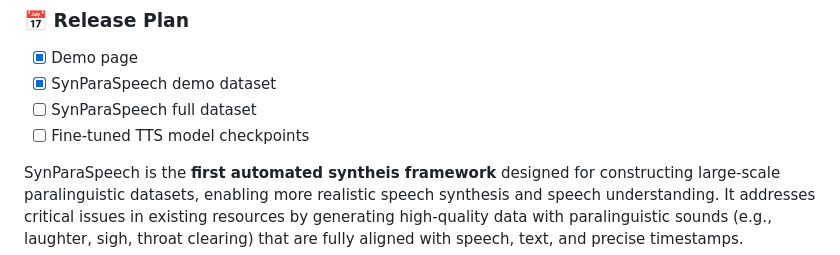
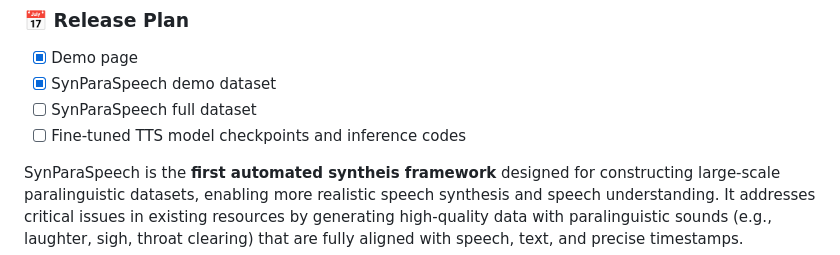
Before and after one commit to ShawnPi233/SynParaSpeech, a Markdown page: README.md, the part around the change. Rendered like a GitHub page.

```diff
--- a/README.md
+++ b/README.md
@@ -21,7 +21,7 @@
 - [x] Demo page
 - [x] SynParaSpeech demo dataset
 - [ ] SynParaSpeech full dataset
-- [ ] Fine-tuned TTS model checkpoints
+- [ ] Fine-tuned TTS model checkpoints and inference codes
 
 SynParaSpeech is the **first automated syntheis framework** designed for constructing large-scale paralinguistic datasets, enabling more realistic speech synthesis and speech understanding. It addresses critical issues in existing resources by generating high-quality data with paralinguistic sounds (e.g., laughter, sigh, throat clearing) that are fully aligned with speech, text, and precise timestamps.
 
```
